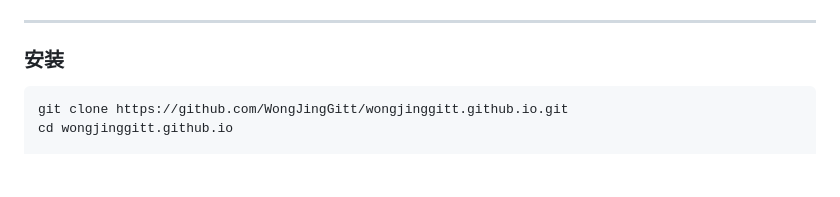
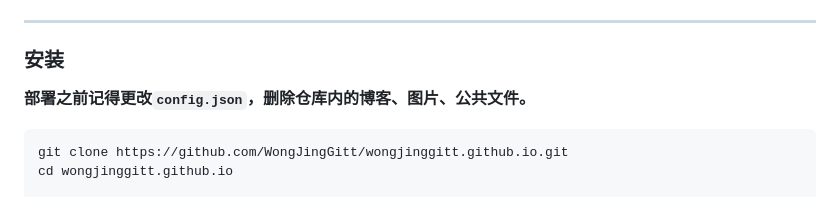
Before and after one commit to WongJingGitt/wongjinggitt.github.io, a Markdown page: README.md, the part around the change. Drawn GitHub-style; blank space fills up the shorter version.

Commit message:
2023-11-08 16:08:25

````diff
--- a/README.md
+++ b/README.md
@@ -139,6 +139,9 @@
 ----
 
 ### 安装
+
+**部署之前记得更改`config.json`，删除仓库内的博客、图片、公共文件。**
+
 ```commandline
 git clone https://github.com/WongJingGitt/wongjinggitt.github.io.git
 cd wongjinggitt.github.io
````
